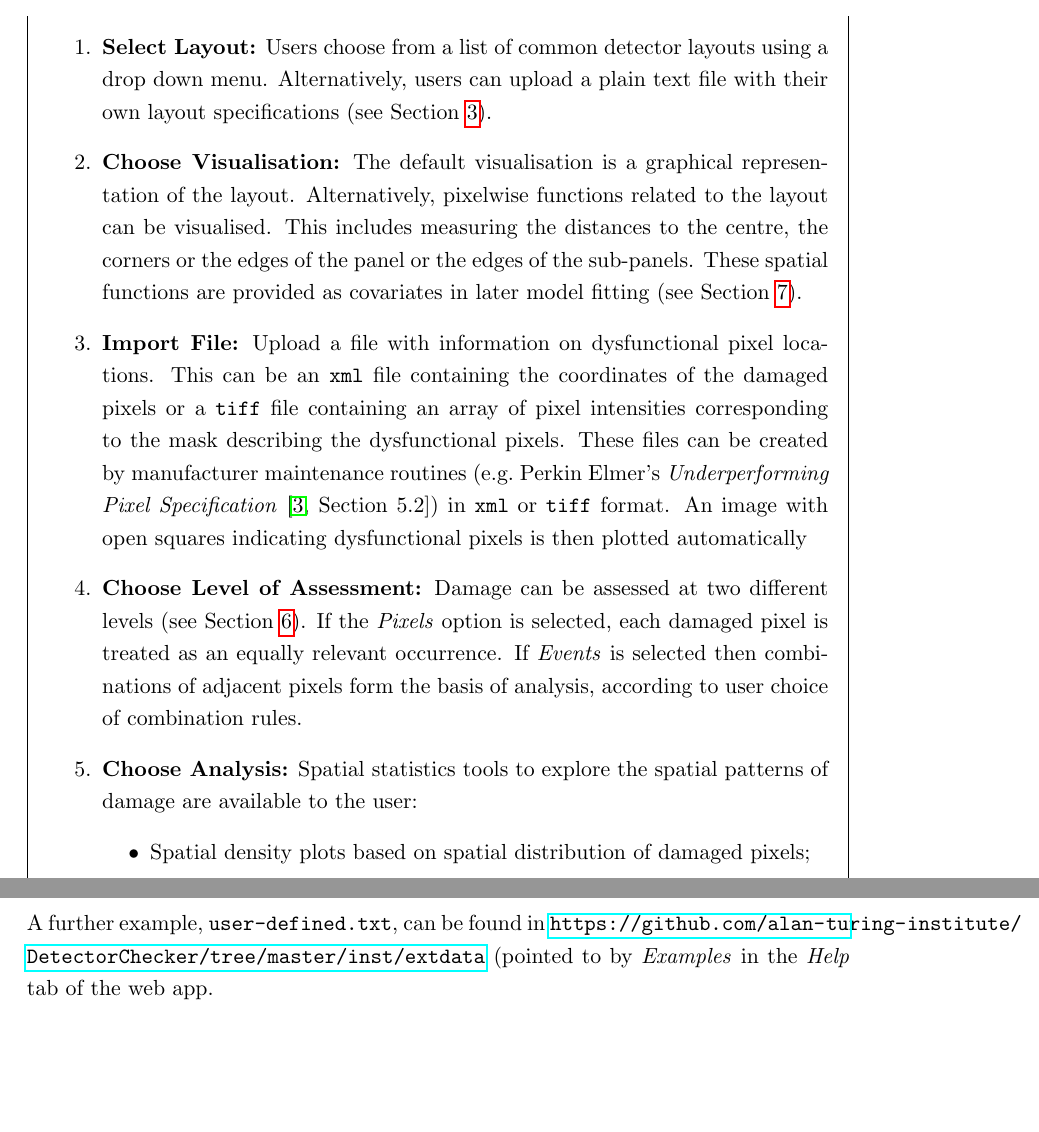
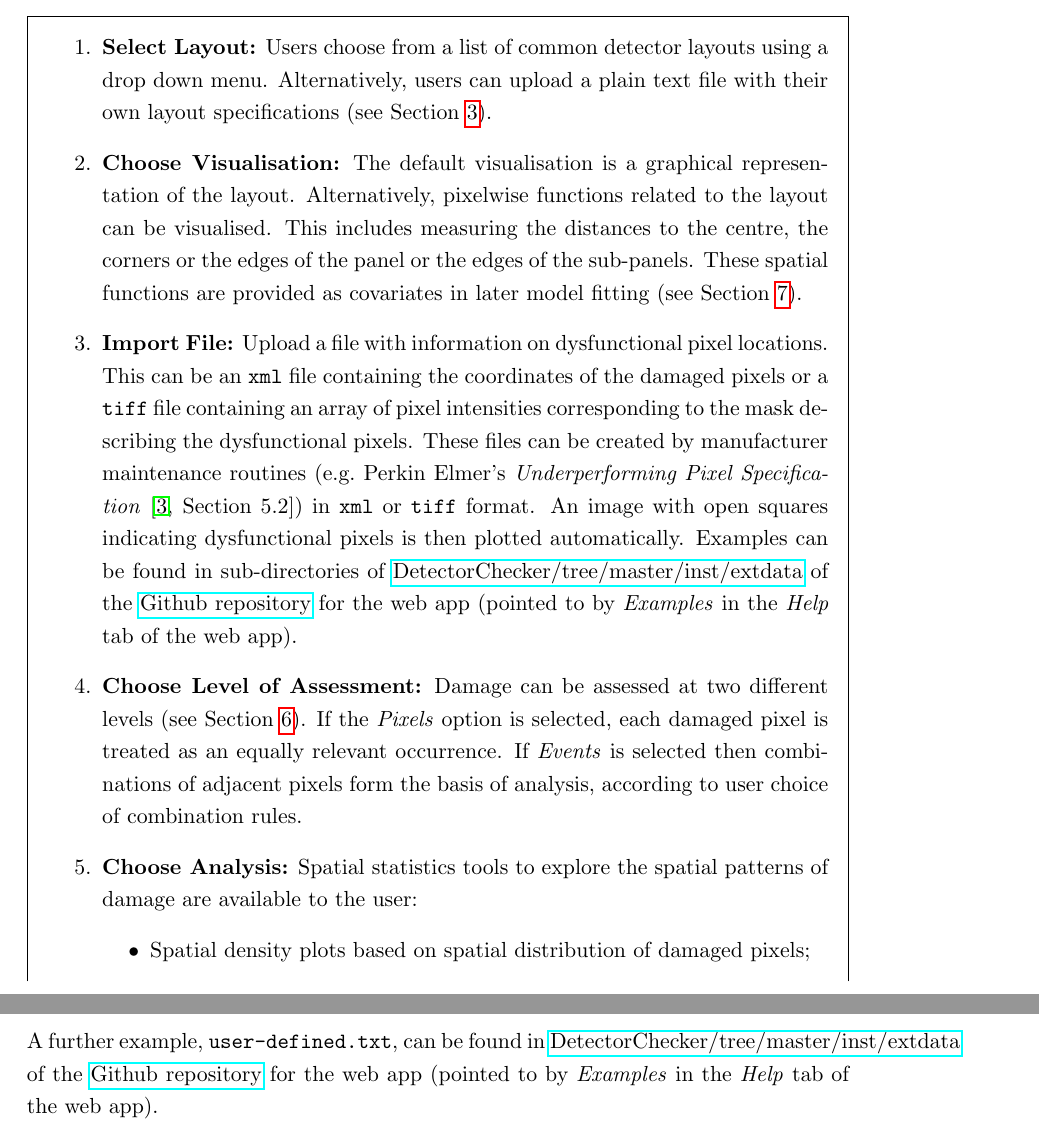
Before and after one commit to alan-turing-institute/DetectorCheckerWebApp, a LaTeX document (docs/files/WebApp_user_docs/DetectorCheckerManual.tex): two parts of pages 4 and 10 of 10 before the commit and two parts of pages 3 and 9 of 9 after it, joined at a grey line, cut so that both start at the same text, the shorter picture padded with empty space. Compiled offline with pdfLaTeX.

Commit message:
Edited DetectorCheckerManual.tex and added pdf versions of some figures.

```diff
--- a/docs/files/WebApp_user_docs/DetectorCheckerManual.tex
+++ b/docs/files/WebApp_user_docs/DetectorCheckerManual.tex
@@ -279,7 +279,14 @@ This can be an \texttt{xml} file containing the coordinates of the damaged pixel
 describing the dysfunctional pixels.
 These files can be created by manufacturer maintenance routines (e.g.~Perkin Elmer's \emph{Underperforming Pixel Specification}
 \cite[Section 5.2]{manualXRD1621}) in \texttt{xml} or \texttt{tiff} format. An image with open squares indicating dysfunctional pixels
-is then plotted automatically
+is then plotted automatically.
+Examples can be found in sub-directories of
+\href{https://github.com/alan-turing-institute/DetectorChecker/tree/master/inst/extdata}{DetectorChecker/tree/master/inst/extdata}
+of the
+\href{https://doi.org/10.5281/zenodo.3662235}{Github repository}
+for the web app
+(pointed to by \emph{Examples} in the \emph{Help} tab of the web app).
+
 
 \item {\bf Choose Level of Assessment:}
 Damage can be assessed at two different levels (see Section \ref{levels}). If the \emph{Pixels} option is selected, each damaged pixel is treated as an equally relevant occurrence. If \emph{Events} is selected then combinations of adjacent pixels form the basis of analysis, according to user choice of combination rules.
@@ -533,6 +540,10 @@ module_edges_row = NA
 \end{verbatim}
 
  A further example, \texttt{user-defined.txt}, can be found in
-\url{https://github.com/alan-turing-institute/DetectorChecker/tree/master/inst/extdata} (pointed to by \emph{Examples} in the \emph{Help} tab of the web app.
+\href{https://github.com/alan-turing-institute/DetectorChecker/tree/master/inst/extdata}{DetectorChecker/tree/master/inst/extdata}
+of the
+\href{https://doi.org/10.5281/zenodo.3662235}{Github repository}
+for the web app
+(pointed to by \emph{Examples} in the \emph{Help} tab of the web app).
 
 \end{document}
```
Also changed, not shown: docs/files/WebApp_user_docs/DetectorCheckerManual.pdf, docs/files/WebApp_user_docs/flowchartDCshort.pdf (added), docs/files/WebApp_user_docs/layoutDrawingNoPar.pdf (added), docs/files/WebApp_user_docs/DetectorCheckerManual.tex (2 more changed lines).
